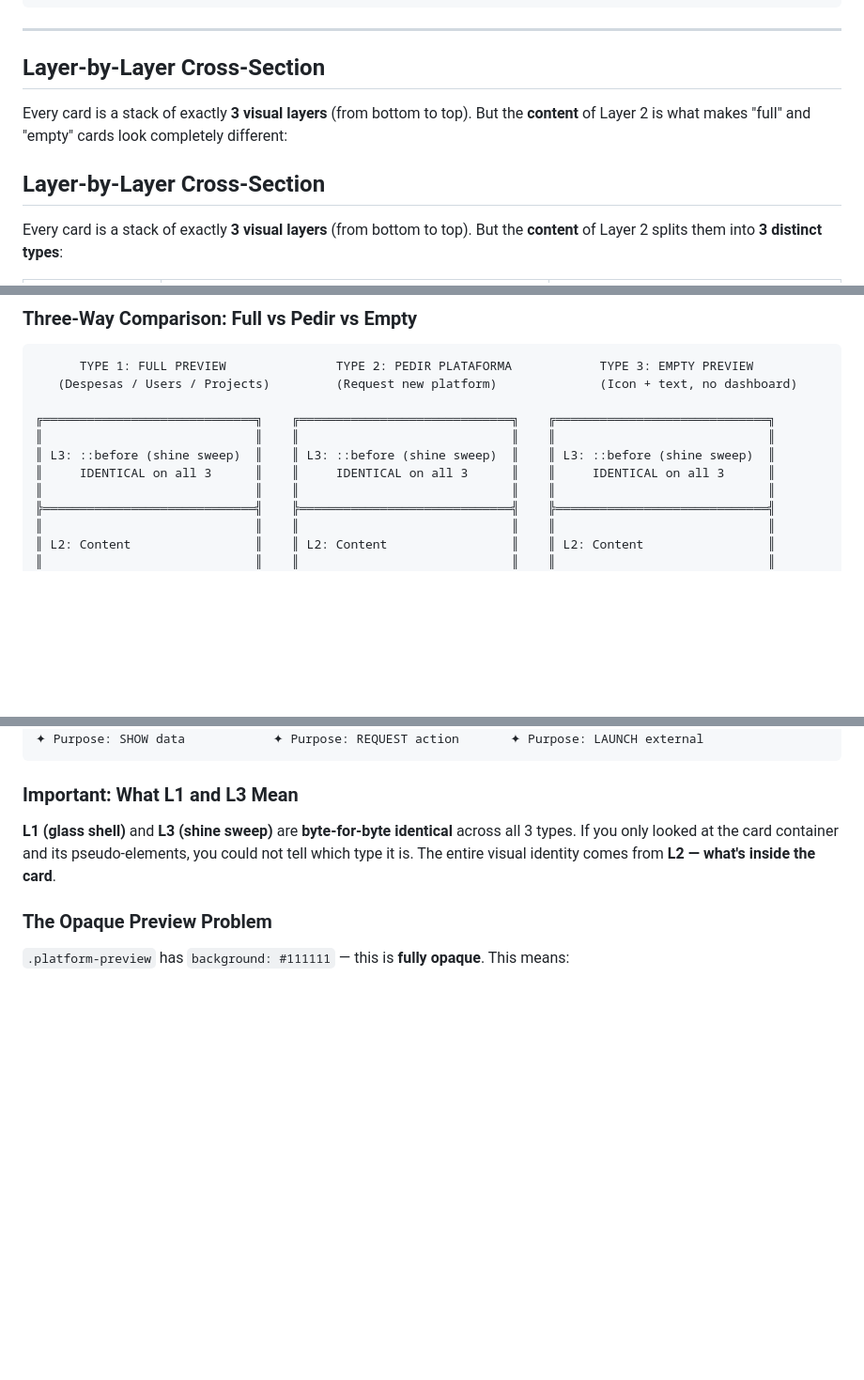
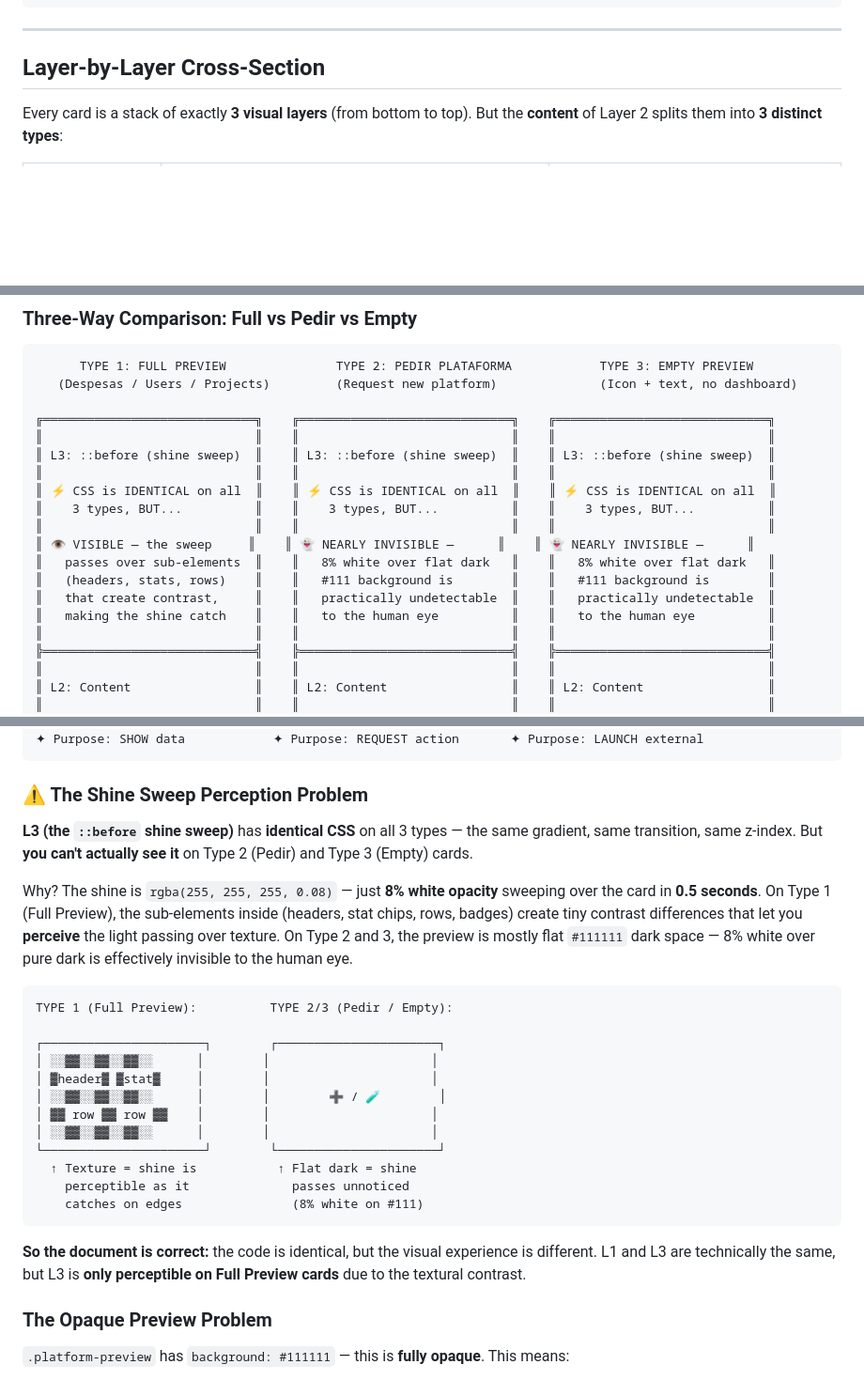
Before and after one commit to tomasbb0/mactube-expense-manager, a Markdown page: CARD-ANATOMY.md, 3 parts joined by grey strips. Shown at 94% size. Rendered like a GitHub page; blank space fills up the shorter version.

Commit message:
docs: clarify shine sweep perception problem on empty/pedir cards

````diff
--- a/CARD-ANATOMY.md
+++ b/CARD-ANATOMY.md
@@ -100,10 +100,6 @@ The green glow on hover:
 
 ## Layer-by-Layer Cross-Section
 
-Every card is a stack of exactly **3 visual layers** (from bottom to top). But the **content** of Layer 2 is what makes "full" and "empty" cards look completely different:
-
-## Layer-by-Layer Cross-Section
-
 Every card is a stack of exactly **3 visual layers** (from bottom to top). But the **content** of Layer 2 splits them into **3 distinct types**:
 
 | Type                 | Cards                                                    | Preview Content                             |
@@ -121,7 +117,15 @@ Every card is a stack of exactly **3 visual layers** (from bottom to top). But t
 ╔═════════════════════════════╗    ╔═════════════════════════════╗    ╔═════════════════════════════╗
 ║                             ║    ║                             ║    ║                             ║
 ║ L3: ::before (shine sweep)  ║    ║ L3: ::before (shine sweep)  ║    ║ L3: ::before (shine sweep)  ║
-║     IDENTICAL on all 3      ║    ║     IDENTICAL on all 3      ║    ║     IDENTICAL on all 3      ║
+║                             ║    ║                             ║    ║                             ║
+║ ⚡ CSS is IDENTICAL on all  ║    ║ ⚡ CSS is IDENTICAL on all  ║    ║ ⚡ CSS is IDENTICAL on all  ║
+║    3 types, BUT...          ║    ║    3 types, BUT...          ║    ║    3 types, BUT...          ║
+║                             ║    ║                             ║    ║                             ║
+║ 👁️ VISIBLE — the sweep     ║    ║ 👻 NEARLY INVISIBLE —      ║    ║ 👻 NEARLY INVISIBLE —      ║
+║   passes over sub-elements  ║    ║   8% white over flat dark   ║    ║   8% white over flat dark   ║
+║   (headers, stats, rows)    ║    ║   #111 background is        ║    ║   #111 background is        ║
+║   that create contrast,     ║    ║   practically undetectable  ║    ║   practically undetectable  ║
+║   making the shine catch    ║    ║   to the human eye          ║    ║   to the human eye          ║
 ║                             ║    ║                             ║    ║                             ║
 ╠═════════════════════════════╣    ╠═════════════════════════════╣    ╠═════════════════════════════╣
 ║                             ║    ║                             ║    ║                             ║
@@ -195,9 +199,28 @@ TYPE 1 (Full Preview):           TYPE 2 (Pedir):                TYPE 3 (Empty Pr
 ✦ Purpose: SHOW data            ✦ Purpose: REQUEST action       ✦ Purpose: LAUNCH external
 ```
 
-### Important: What L1 and L3 Mean
+### ⚠️ The Shine Sweep Perception Problem
 
-**L1 (glass shell)** and **L3 (shine sweep)** are **byte-for-byte identical** across all 3 types. If you only looked at the card container and its pseudo-elements, you could not tell which type it is. The entire visual identity comes from **L2 — what's inside the card**.
+**L3 (the `::before` shine sweep)** has **identical CSS** on all 3 types — the same gradient, same transition, same z-index. But **you can't actually see it** on Type 2 (Pedir) and Type 3 (Empty) cards.
+
+Why? The shine is `rgba(255, 255, 255, 0.08)` — just **8% white opacity** sweeping over the card in **0.5 seconds**. On Type 1 (Full Preview), the sub-elements inside (headers, stat chips, rows, badges) create tiny contrast differences that let you **perceive** the light passing over texture. On Type 2 and 3, the preview is mostly flat `#111111` dark space — 8% white over pure dark is effectively invisible to the human eye.
+
+```
+TYPE 1 (Full Preview):          TYPE 2/3 (Pedir / Empty):
+
+┌──────────────────────┐        ┌──────────────────────┐
+│ ░░▓▓░░▓▓░░▓▓░░      │        │                      │
+│ ▓header▓ ▓stat▓     │        │                      │
+│ ░░▓▓░░▓▓░░▓▓░░      │        │        ➕ / 🧪        │
+│ ▓▓ row ▓▓ row ▓▓    │        │                      │
+│ ░░▓▓░░▓▓░░▓▓░░      │        │                      │
+└──────────────────────┘        └──────────────────────┘
+  ↑ Texture = shine is           ↑ Flat dark = shine
+    perceptible as it              passes unnoticed
+    catches on edges               (8% white on #111)
+```
+
+**So the document is correct:** the code is identical, but the visual experience is different. L1 and L3 are technically the same, but L3 is **only perceptible on Full Preview cards** due to the textural contrast.
 
 ### The Opaque Preview Problem
 
````
Also changed, not shown: other parts of CARD-ANATOMY.md (+1 -1 lines).
